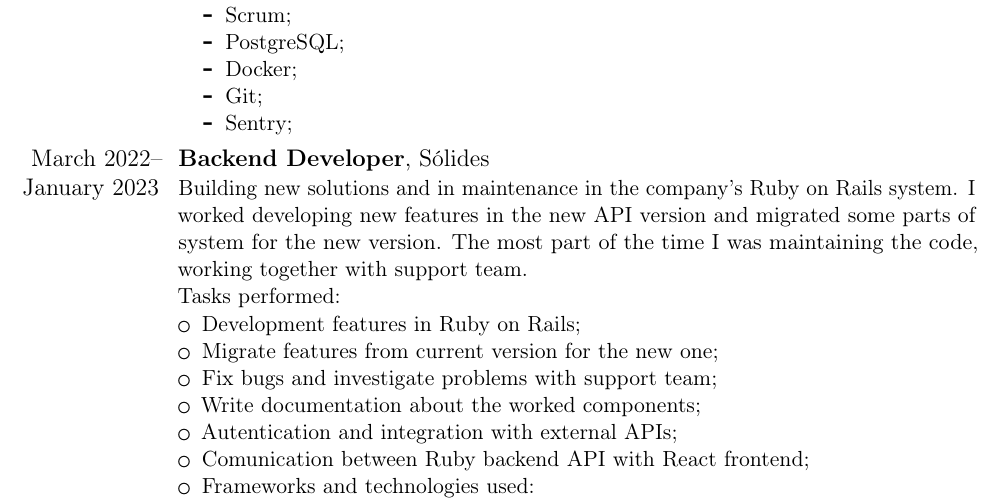
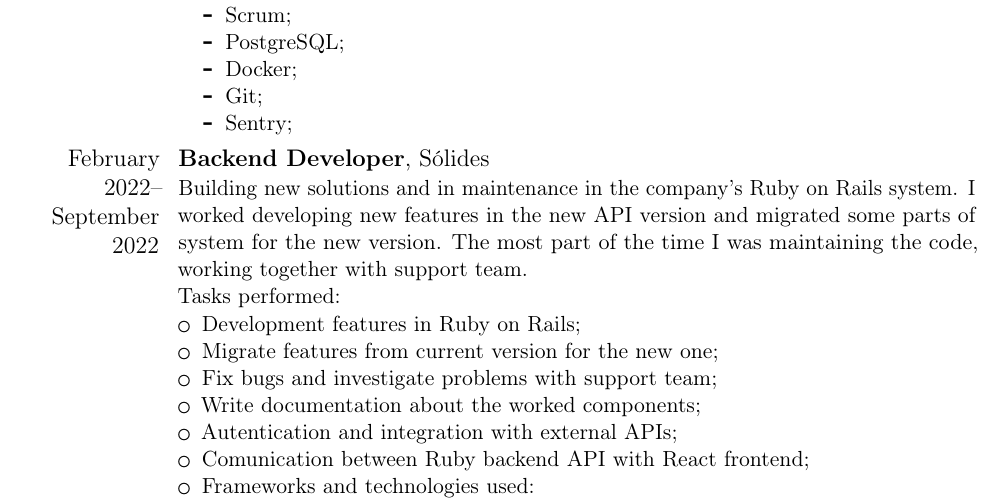
Before and after one commit to rodrigorincon/curriculo, a LaTeX CV (main-en-usa.tex, which reads edits/en-usa/experiencias.tex): part of page 5 of 8, cut so that both start at the same text. Compiled offline with pdfLaTeX.

Commit message:
corrigindo datas

```diff
--- a/edits/en-usa/experiencias.tex
+++ b/edits/en-usa/experiencias.tex
@@ -141,7 +141,7 @@ Tasks performed:
       \end{itemize}
 \end{itemize}}
 
-\cventry{March 2022--January 2023}{Backend Developer}{}{Sólides}{}{Building new solutions and in maintenance in the company's Ruby on Rails system. I worked developing new features in the new API version and migrated some parts of system for the new version. The most part of the time I was maintaining the code, working together with support team. \newline{}
+\cventry{February 2022--September 2022}{Backend Developer}{}{Sólides}{}{Building new solutions and in maintenance in the company's Ruby on Rails system. I worked developing new features in the new API version and migrated some parts of system for the new version. The most part of the time I was maintaining the code, working together with support team. \newline{}
 Tasks performed:
 \begin{itemize}
     \item Development features in Ruby on Rails;
```
Also changed, not shown: main-en-usa.pdf, main-pt-br.pdf.
